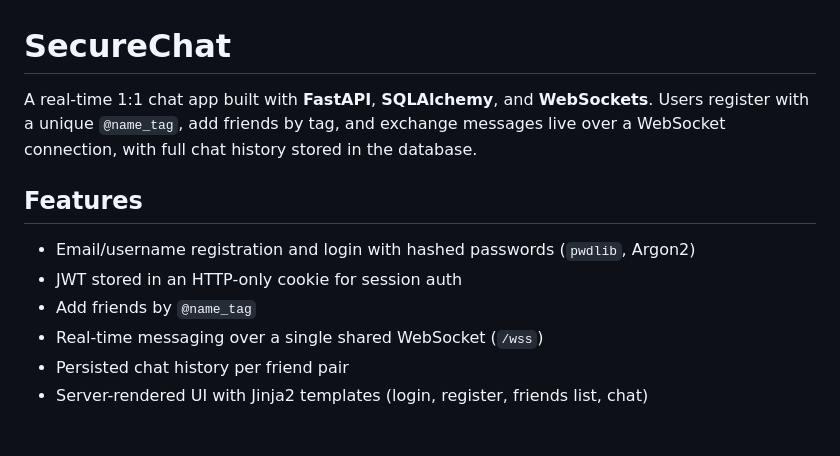
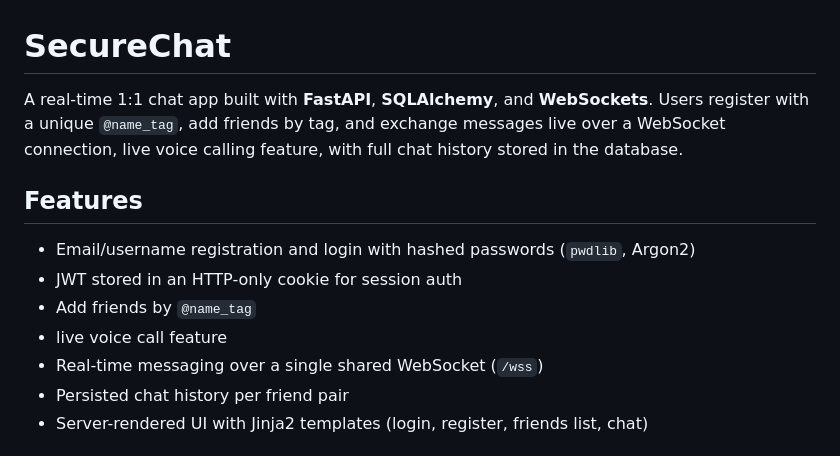
Before and after one commit to ayyan915/FASTAPI-CHATAPP, a Markdown page: README.md, the part around the change. GitHub-like rendering.

Commit message:
Update README to include voice calling feature
Added live voice calling feature to the app description.

```diff
--- a/README.md
+++ b/README.md
@@ -1,12 +1,13 @@
 # SecureChat
 
-A real-time 1:1 chat app built with **FastAPI**, **SQLAlchemy**, and **WebSockets**. Users register with a unique `@name_tag`, add friends by tag, and exchange messages live over a WebSocket connection, with full chat history stored in the database.
+A real-time 1:1 chat app built with **FastAPI**, **SQLAlchemy**, and **WebSockets**. Users register with a unique `@name_tag`, add friends by tag, and exchange messages live over a WebSocket connection, live voice calling feature, with full chat history stored in the database.
 
 ## Features
 
 - Email/username registration and login with hashed passwords (`pwdlib`, Argon2)
 - JWT stored in an HTTP-only cookie for session auth
 - Add friends by `@name_tag`
+- live voice call feature
 - Real-time messaging over a single shared WebSocket (`/wss`)
 - Persisted chat history per friend pair
 - Server-rendered UI with Jinja2 templates (login, register, friends list, chat)
```
